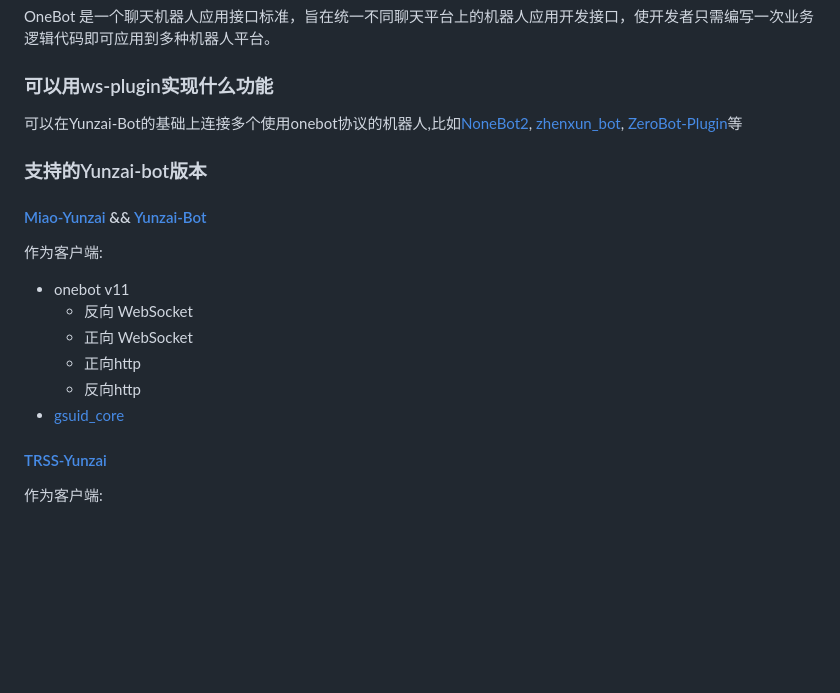
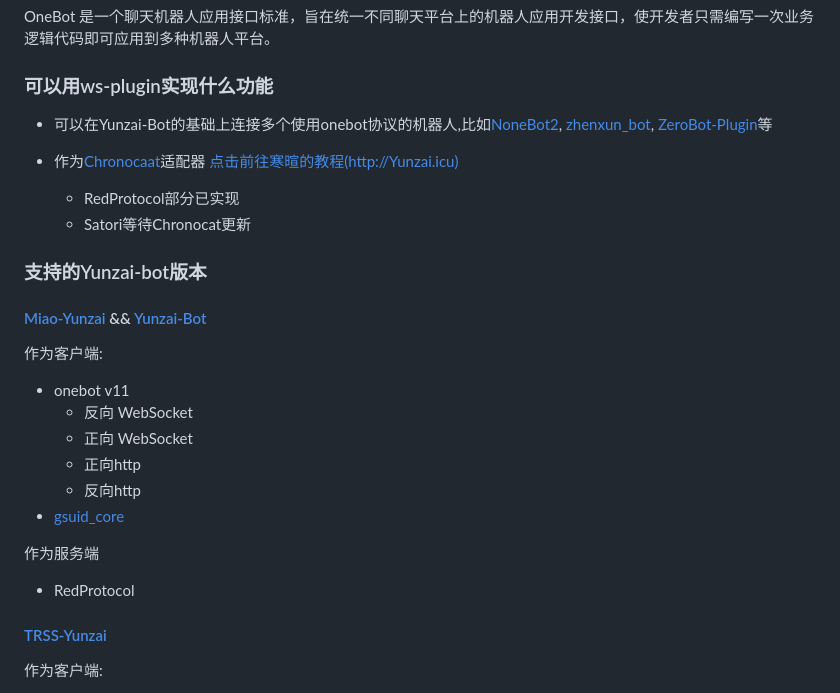
Before and after one commit to XasYer/ws-plugin, a Markdown page: README.md, the part around the change. GitHub-like rendering; blank space fills up the shorter version.

Commit message:
QQNT教程: http://Yunzai.icu

```diff
--- a/README.md
+++ b/README.md
@@ -9,7 +9,11 @@ OneBot 是一个聊天机器人应用接口标准，旨在统一不同聊天平
 
 ### 可以用ws-plugin实现什么功能
 
-可以在Yunzai-Bot的基础上连接多个使用onebot协议的机器人,比如[NoneBot2](https://github.com/nonebot/nonebot2), [zhenxun_bot](https://github.com/HibiKier/zhenxun_bot), [ZeroBot-Plugin](https://github.com/FloatTech/ZeroBot-Plugin)等
+* 可以在Yunzai-Bot的基础上连接多个使用onebot协议的机器人,比如[NoneBot2](https://github.com/nonebot/nonebot2), [zhenxun_bot](https://github.com/HibiKier/zhenxun_bot), [ZeroBot-Plugin](https://github.com/FloatTech/ZeroBot-Plugin)等
+
+* 作为[Chronocaat](https://chronocat.vercel.app/)适配器 [点击前往寒暄的教程(http://Yunzai.icu)](http://Yunzai.icu)
+  * RedProtocol部分已实现
+  * Satori等待Chronocat更新
 
 ### 支持的Yunzai-bot版本
 
@@ -22,6 +26,9 @@ OneBot 是一个聊天机器人应用接口标准，旨在统一不同聊天平
     -  正向http
     -  反向http
   -  [gsuid_core](https://github.com/Genshin-bots/gsuid_core)
+
+作为服务端
+  - RedProtocol
 
 #### [TRSS-Yunzai](https://gitee.com/TimeRainStarSky/Yunzai)
 
```
